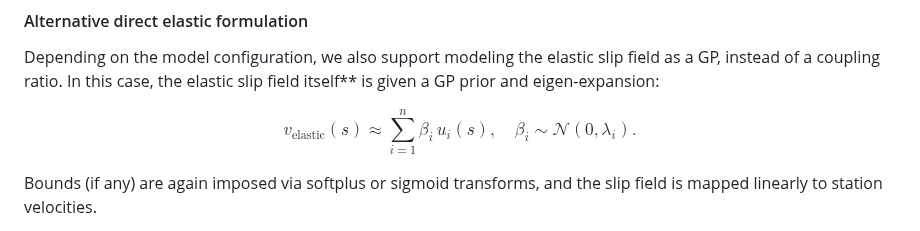
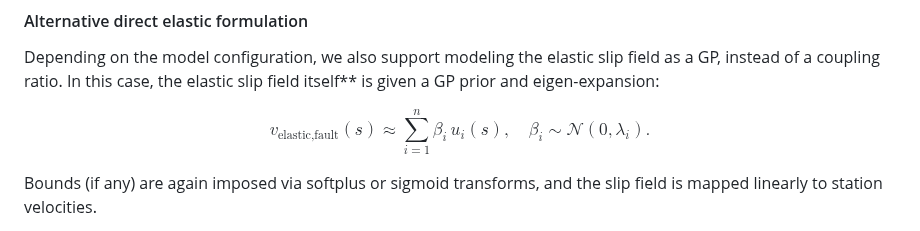
Before and after one commit to brendanjmeade/celeri_notes, a Markdown page: mcmc/intro.md, the part around the change. Rendered like a GitHub page.

Commit message:
small mcmc explanation improvements

```diff
--- a/mcmc/intro.md
+++ b/mcmc/intro.md
@@ -166,7 +166,7 @@ field as a GP, instead of a coupling ratio. In this case, the elastic slip field
 itself** is given a GP prior and eigen-expansion:
 
 $$
-v_\text{elastic}(s) \approx \sum_{i=1}^n \beta_i \, u_i(s),
+v_\text{elastic,fault}(s) \approx \sum_{i=1}^n \beta_i \, u_i(s),
 \quad \beta_i \sim \mathcal{N}(0, \lambda_i).
 $$
 
```
